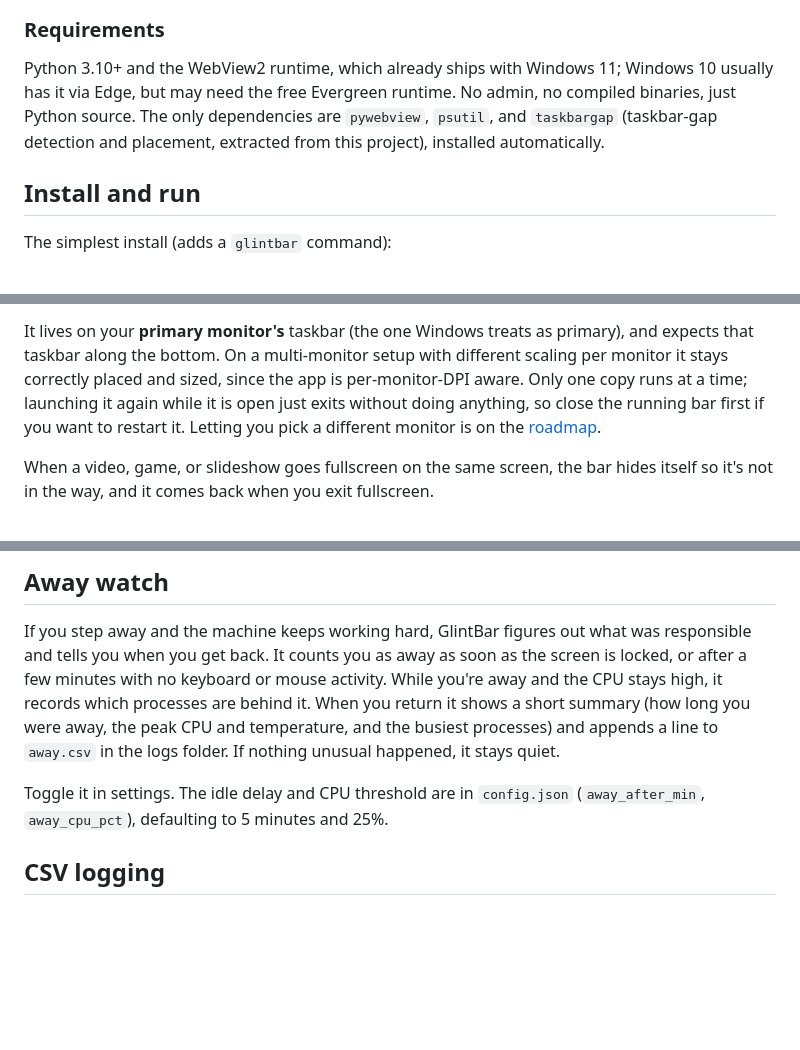
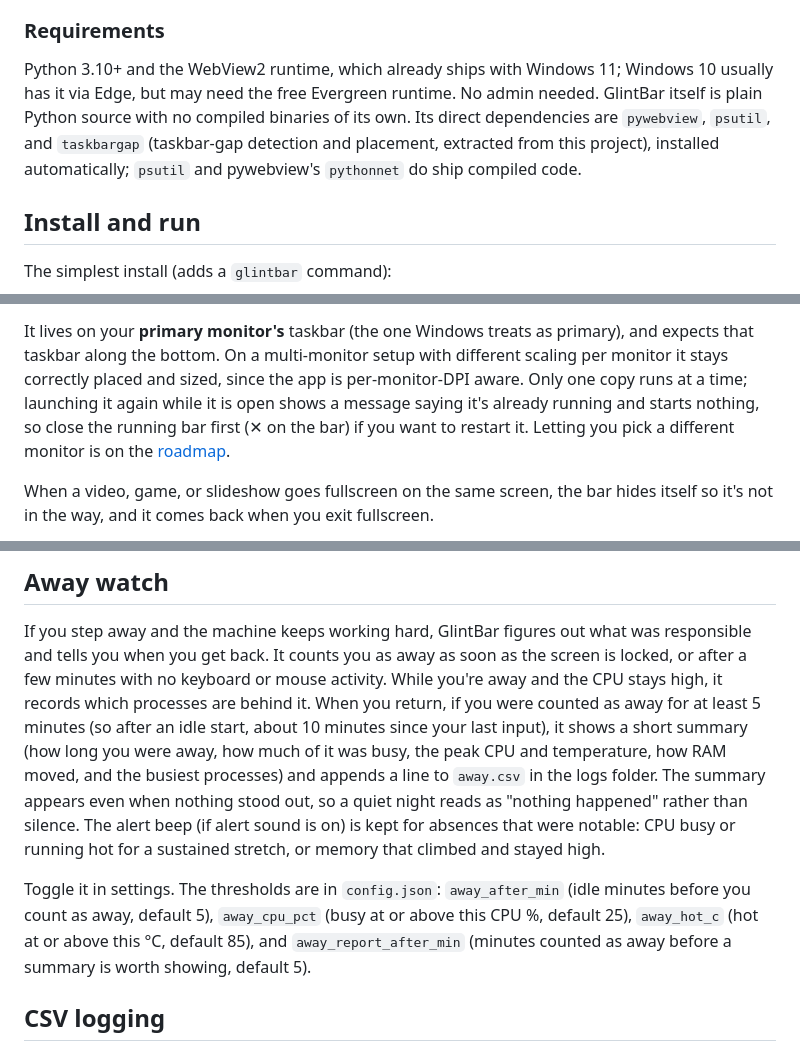
Before and after one commit to paone9/GlintBar, a Markdown page: README.md, 3 parts joined by grey strips. Drawn GitHub-style; blank space fills up the shorter version.

```diff
--- a/README.md
+++ b/README.md
@@ -94,9 +94,10 @@ appear on their own. HWiNFO is preferred if both are running.
 
 Python 3.10+ and the WebView2 runtime, which already ships with Windows 11;
 Windows 10 usually has it via Edge, but may need the free Evergreen runtime. No
-admin, no compiled binaries, just Python source. The only dependencies are
-`pywebview`, `psutil`, and `taskbargap` (taskbar-gap detection and placement,
-extracted from this project), installed automatically.
+admin needed. GlintBar itself is plain Python source with no compiled binaries of
+its own. Its direct dependencies are `pywebview`, `psutil`, and `taskbargap`
+(taskbar-gap detection and placement, extracted from this project), installed
+automatically; `psutil` and pywebview's `pythonnet` do ship compiled code.
 
 ## Install and run
 
@@ -171,8 +173,8 @@ It lives on your **primary monitor's** taskbar (the one Windows treats as
 primary), and expects that taskbar along the bottom. On a multi-monitor setup with
 different scaling per monitor it stays correctly placed and sized, since the app is
 per-monitor-DPI aware. Only one copy runs at a time; launching it again while it
-is open just exits without doing anything, so close the running bar first if you
-want to restart it. Letting you pick a different monitor is on the
+is open shows a message saying it's already running and starts nothing, so close
+the running bar first (✕ on the bar) if you want to restart it. Letting you pick a different monitor is on the
 [roadmap](ROADMAP.md).
 
 When a video, game, or slideshow goes fullscreen on the same screen, the bar
@@ -207,12 +209,20 @@ If you step away and the machine keeps working hard, GlintBar figures out what w
 responsible and tells you when you get back. It counts you as away as soon as the
 screen is locked, or after a few minutes with no keyboard or mouse activity. While
 you're away and the CPU stays high, it records which processes are behind it. When
-you return it shows a short summary (how long you were away, the peak CPU and
-temperature, and the busiest processes) and appends a line to `away.csv` in the
-logs folder. If nothing unusual happened, it stays quiet.
+you return, if you were counted as away for at least 5 minutes (so after an idle
+start, about 10 minutes since your last input), it shows a short summary (how long
+you were away, how much of it was busy, the peak CPU and temperature, how RAM
+moved, and the busiest processes) and appends a line to `away.csv` in the logs
+folder. The summary appears even when nothing stood out, so a quiet night reads as
+"nothing happened" rather than silence. The alert beep (if alert sound is on) is
+kept for absences that were notable: CPU busy or running hot for a sustained
+stretch, or memory that climbed and stayed high.
 
-Toggle it in settings. The idle delay and CPU threshold are in `config.json`
-(`away_after_min`, `away_cpu_pct`), defaulting to 5 minutes and 25%.
+Toggle it in settings. The thresholds are in `config.json`: `away_after_min`
+(idle minutes before you count as away, default 5), `away_cpu_pct` (busy at or above
+this CPU %, default 25), `away_hot_c` (hot at or above this °C, default 85), and
+`away_report_after_min` (minutes counted as away before a summary is worth
+showing, default 5).
 
 ## CSV logging
 
```
Also changed, not shown: other parts of README.md (+22 -13 lines), ROADMAP.md (+6 -5 lines), SECURITY.md (+57 -23 lines), docs/hero.png, docs/settings.png, 3 other files.
